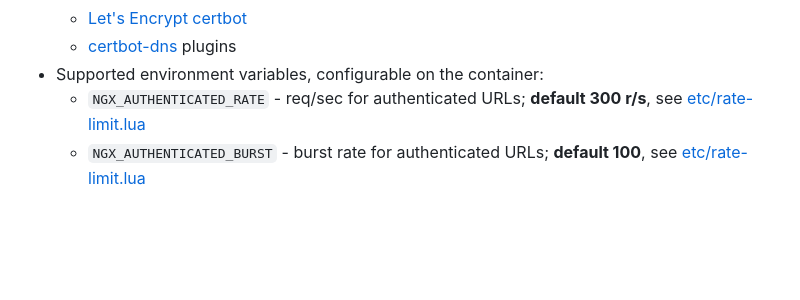
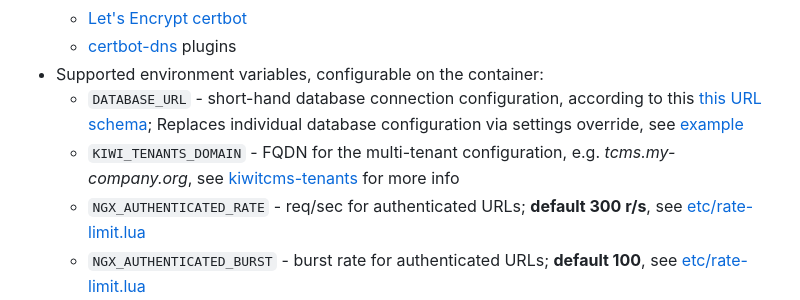
Before and after one commit to kiwitcms/enterprise, a Markdown page: README.md, the part around the change. GitHub-like rendering; blank space fills up the shorter version.

Commit message:
Document DATABASE_URL and KIWI_TENANTS_DOMAIN ENVs

```diff
--- a/README.md
+++ b/README.md
@@ -36,6 +36,12 @@ system, dubbed *Enterprise Edition*, which contains the following changes:
   - [Let's Encrypt certbot](https://certbot.eff.org/)
   - [certbot-dns](https://eff-certbot.readthedocs.io/en/latest/using.html#dns-plugins) plugins
 * Supported environment variables, configurable on the container:
+  - `DATABASE_URL` - short-hand database connection configuration, according to this
+    [this URL schema](https://github.com/jazzband/dj-database-url#url-schema); Replaces individual
+    database configuration via settings override, see
+    [example](https://github.com/kiwitcms/enterprise/blob/master/docker-compose.testing)
+  - `KIWI_TENANTS_DOMAIN` - FQDN for the multi-tenant configuration, e.g. *tcms.my-company.org*,
+    see [kiwitcms-tenants](https://github.com/kiwitcms/tenants/#dns-configuration) for more info
   - `NGX_AUTHENTICATED_RATE`  - req/sec for authenticated URLs; **default 300 r/s**,
     see [etc/rate-limit.lua](https://github.com/kiwitcms/enterprise/blob/master/etc/rate-limit.lua)
   - `NGX_AUTHENTICATED_BURST` - burst rate for authenticated URLs; **default 100**,
```
